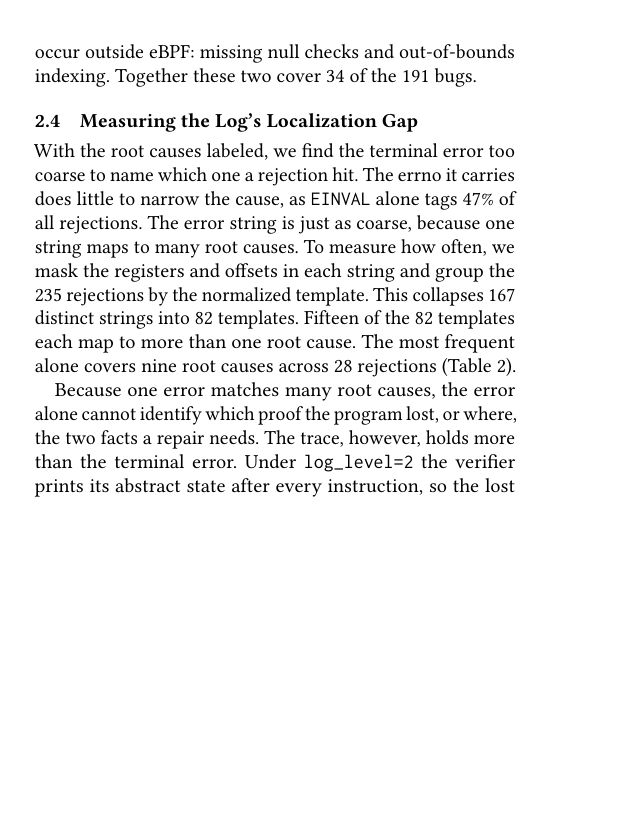
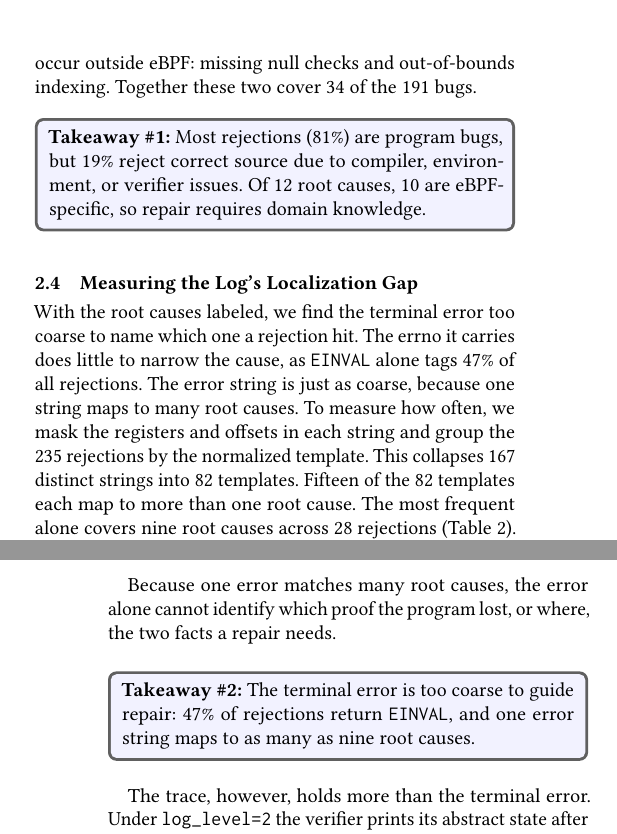
Before and after one commit to yunwei37/ebpf27-bpfix, a LaTeX paper (main.tex, which reads sections/2-empirical-study.tex): part of one column of page 2 of 8 before the commit and two parts of the columns of pages 2 and 3 of 8 after it, the two joined at a grey line, cut so that both start at the same text, the shorter picture padded with empty space. Compiled offline with pdfLaTeX.

Commit message:
Add tcolorbox takeaway boxes to empirical study

```diff
--- a/main.tex
+++ b/main.tex
@@ -47,6 +47,7 @@
 % \documentclass[sigconf]{acmart}
 \documentclass[sigplan,10pt,anonymous]{acmart}
 \usepackage{xcolor}
+\usepackage{tcolorbox}
 
 \newif\ifshowcomments
 \showcommentstrue
--- a/sections/2-empirical-study.tex
+++ b/sections/2-empirical-study.tex
@@ -71,6 +71,11 @@ Of the 12 root causes, only two also occur outside eBPF: missing null checks and
 Together these two cover 34 of the 191 bugs.
 % 这两类合计覆盖 191 个 bug 里的 34 个。
 
+\begin{tcolorbox}[colback=blue!5!white,colframe=gray!75!black,left=1mm, right=1mm, top=0.5mm, bottom=0.5mm, arc=1mm]
+\textbf{Takeaway \#1:} Most rejections (81\%) are program bugs, but 19\% reject correct source due to compiler, environment, or verifier issues. Of 12 root causes, 10 are eBPF-specific, so repair requires domain knowledge.
+% \textbf{要点 \#1：}大多数 rejection（81\%）是程序 bug，但 19\% 拒绝的是正确源码（编译器、环境或 verifier 问题）。12 类 root cause 中 10 类是 eBPF 特有的，因此修复需要领域知识。
+\end{tcolorbox}
+
 \input{tables/sec-2-mechanisms}
 
 \subsection{Measuring the Log's Localization Gap}
@@ -95,6 +100,12 @@ The most frequent alone covers nine root causes across 28 rejections (Table~\ref
 
 Because one error matches many root causes, the error alone cannot identify which proof the program lost, or where, the two facts a repair needs.
 % 因为一行错对应许多 root cause，单凭这行错无法判断程序丢失的是哪条 proof、又是在哪丢的，而这正是修复需要的两件事。
+
+\begin{tcolorbox}[colback=blue!5!white,colframe=gray!75!black,left=1mm, right=1mm, top=0.5mm, bottom=0.5mm, arc=1mm]
+\textbf{Takeaway \#2:} The terminal error is too coarse to guide repair: 47\% of rejections return \texttt{EINVAL}, and one error string maps to as many as nine root causes.
+% \textbf{要点 \#2：}terminal error 太粗，无法指导修复：47\% 的 rejection 返回 \texttt{EINVAL}，一个 error 字符串最多对应 9 种 root cause。
+\end{tcolorbox}
+
 The trace, however, holds more than the terminal error.
 % 但 trace 保留的不止是 terminal error 这一行。
 Under \texttt{log\_level=2} the verifier prints its abstract state after every instruction, so the lost proof survives in the printed states, and \S\ref{sec:design} reconstructs the proof from those states to localize the loss.
```
